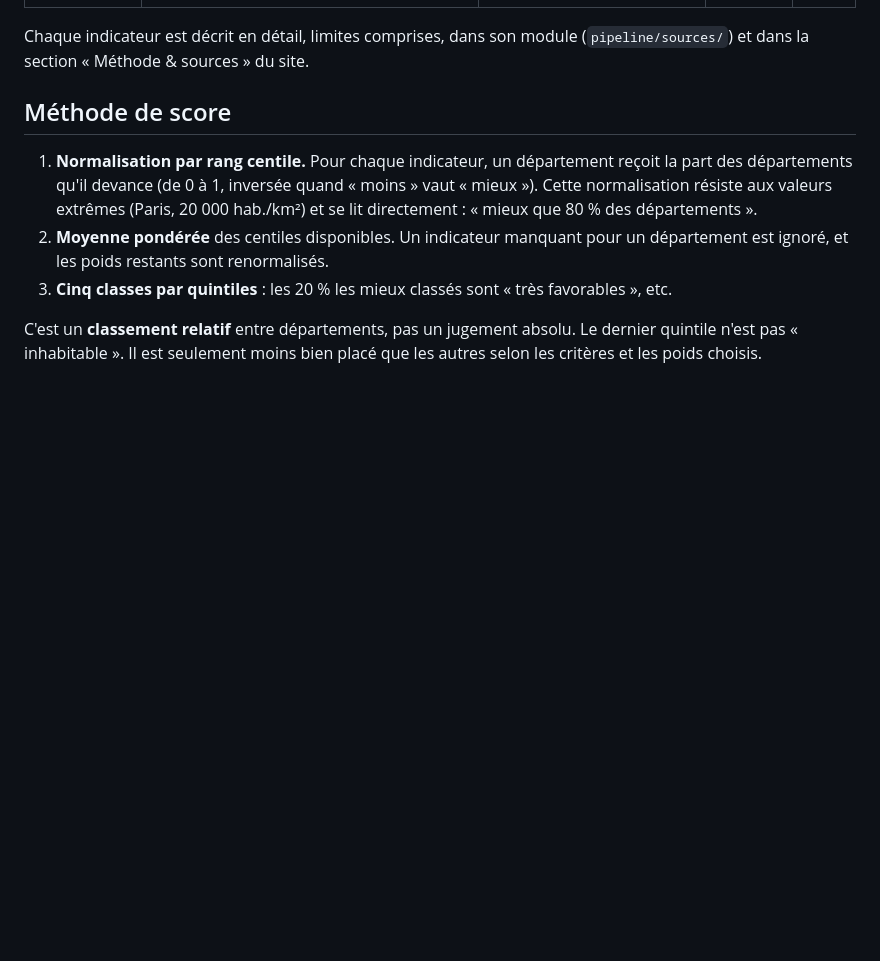
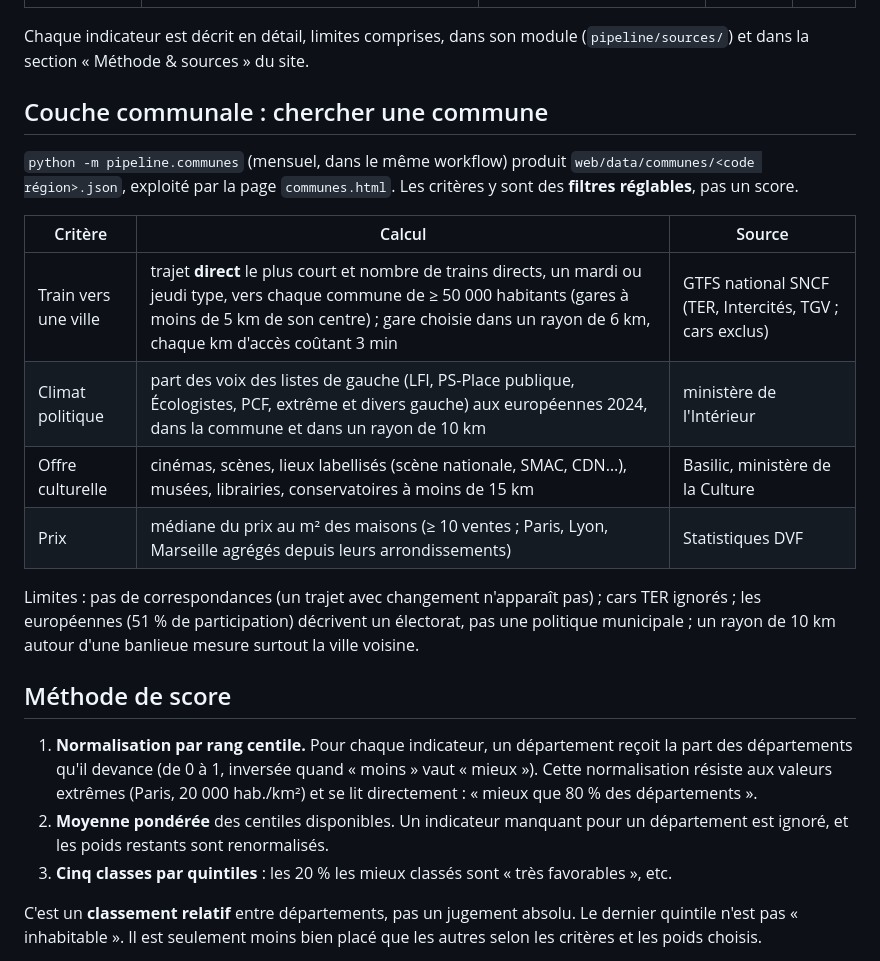
Before and after one commit to theopaolo/cartovi, a Markdown page: README.md, the part around the change. Drawn GitHub-style; blank space fills up the shorter version.

Commit message:
README : couche communale (critères, sources, limites)
Co-Authored-By: Claude Opus 5.5 <noreply@anthropic.com>
Claude-Session: https://claude.ai/code/session_01Ujjn6CVEQQuv4izjbF6ZeR

```diff
--- a/README.md
+++ b/README.md
@@ -70,6 +70,24 @@ web/                                   HTML + CSS + JS (modules ES), sans framew
 
 Chaque indicateur est décrit en détail, limites comprises, dans son module
 (`pipeline/sources/`) et dans la section « Méthode & sources » du site.
+
+## Couche communale : chercher une commune
+
+`python -m pipeline.communes` (mensuel, dans le même workflow) produit
+`web/data/communes/<code région>.json`, exploité par la page `communes.html`. Les
+critères y sont des **filtres réglables**, pas un score.
+
+| Critère | Calcul | Source |
+|---|---|---|
+| Train vers une ville | trajet **direct** le plus court et nombre de trains directs, un mardi ou jeudi type, vers chaque commune de ≥ 50 000 habitants (gares à moins de 5 km de son centre) ; gare choisie dans un rayon de 6 km, chaque km d'accès coûtant 3 min | GTFS national SNCF (TER, Intercités, TGV ; cars exclus) |
+| Climat politique | part des voix des listes de gauche (LFI, PS-Place publique, Écologistes, PCF, extrême et divers gauche) aux européennes 2024, dans la commune et dans un rayon de 10 km | ministère de l'Intérieur |
+| Offre culturelle | cinémas, scènes, lieux labellisés (scène nationale, SMAC, CDN…), musées, librairies, conservatoires à moins de 15 km | Basilic, ministère de la Culture |
+| Prix | médiane du prix au m² des maisons (≥ 10 ventes ; Paris, Lyon, Marseille agrégés depuis leurs arrondissements) | Statistiques DVF |
+
+Limites : pas de correspondances (un trajet avec changement n'apparaît pas) ; cars
+TER ignorés ; les européennes (51 % de participation) décrivent un électorat, pas une
+politique municipale ; un rayon de 10 km autour d'une banlieue mesure surtout la ville
+voisine.
 
 ## Méthode de score
 
```
